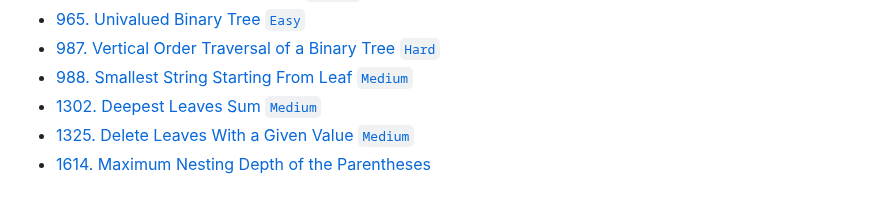
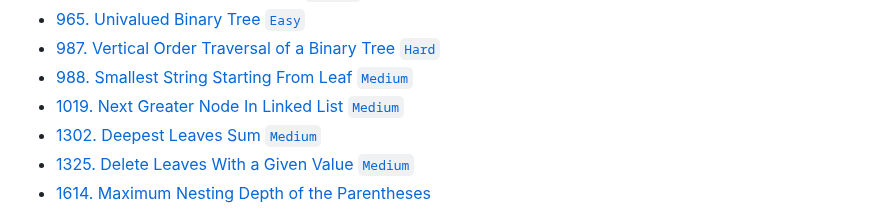
Before and after one commit to dandelion-huang/typescript-leetcode, a Markdown page: README.md, the part around the change. Drawn GitHub-style.

Commit message:
docs: ✏️ update README.md for leetcode 1019

```diff
--- a/README.md
+++ b/README.md
@@ -49,6 +49,7 @@ Solving Leetcode problems with TypeScript.
 -   [965. Univalued Binary Tree `Easy`](./src/0001-1000/965/isUnivalTree.ts)
 -   [987. Vertical Order Traversal of a Binary Tree `Hard`](./src/0001-1000/987/verticalTraversal.ts)
 -   [988. Smallest String Starting From Leaf `Medium`](./src/0001-1000/988/smallestFromLeaf.ts)
+-   [1019. Next Greater Node In Linked List `Medium`](./src/1001-2000/1019/nextLargerNodes.ts)
 -   [1302. Deepest Leaves Sum `Medium`](./src/1001-2000/1302/deepestLeavesSum.ts)
 -   [1325. Delete Leaves With a Given Value `Medium`](./src/1001-2000/1325/removeLeafNodes.ts)
 -   [1614. Maximum Nesting Depth of the Parentheses](./src/1001-2000/1614/maxDepth.ts)
```
